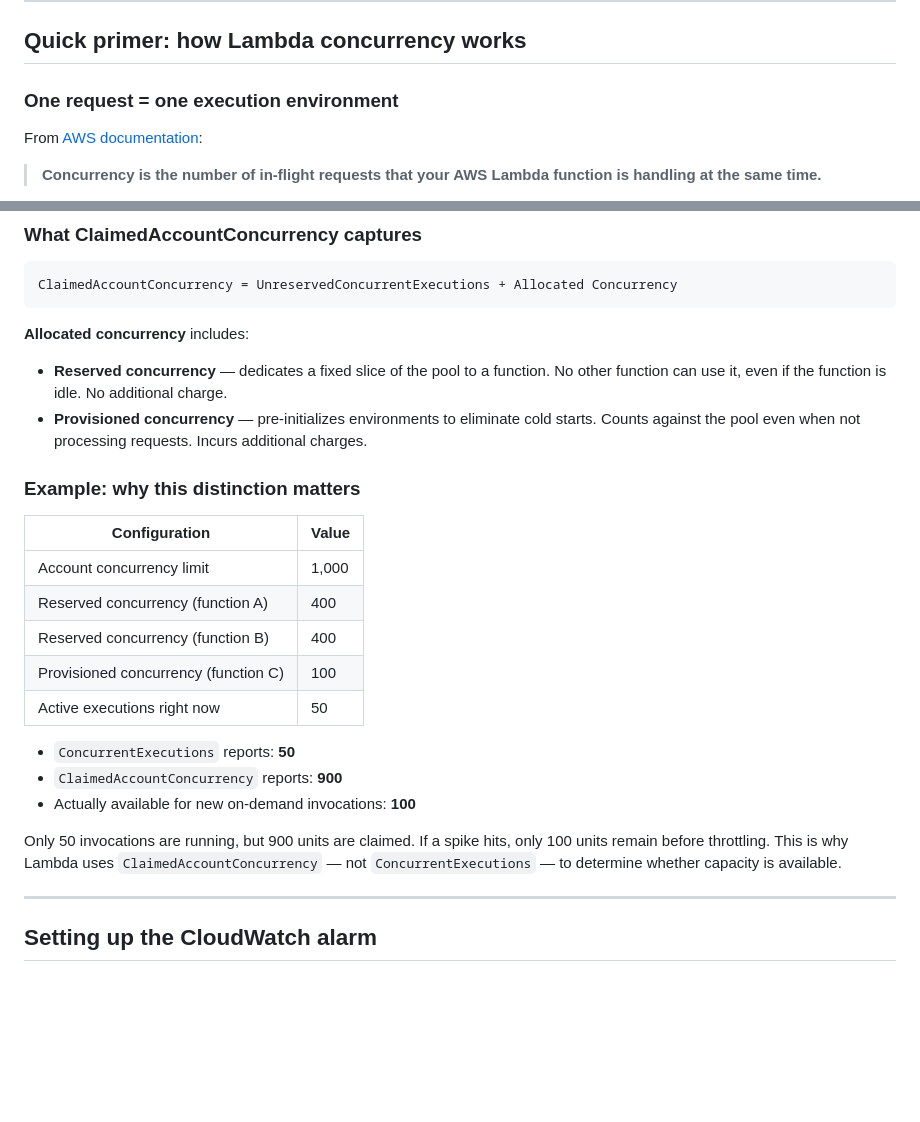
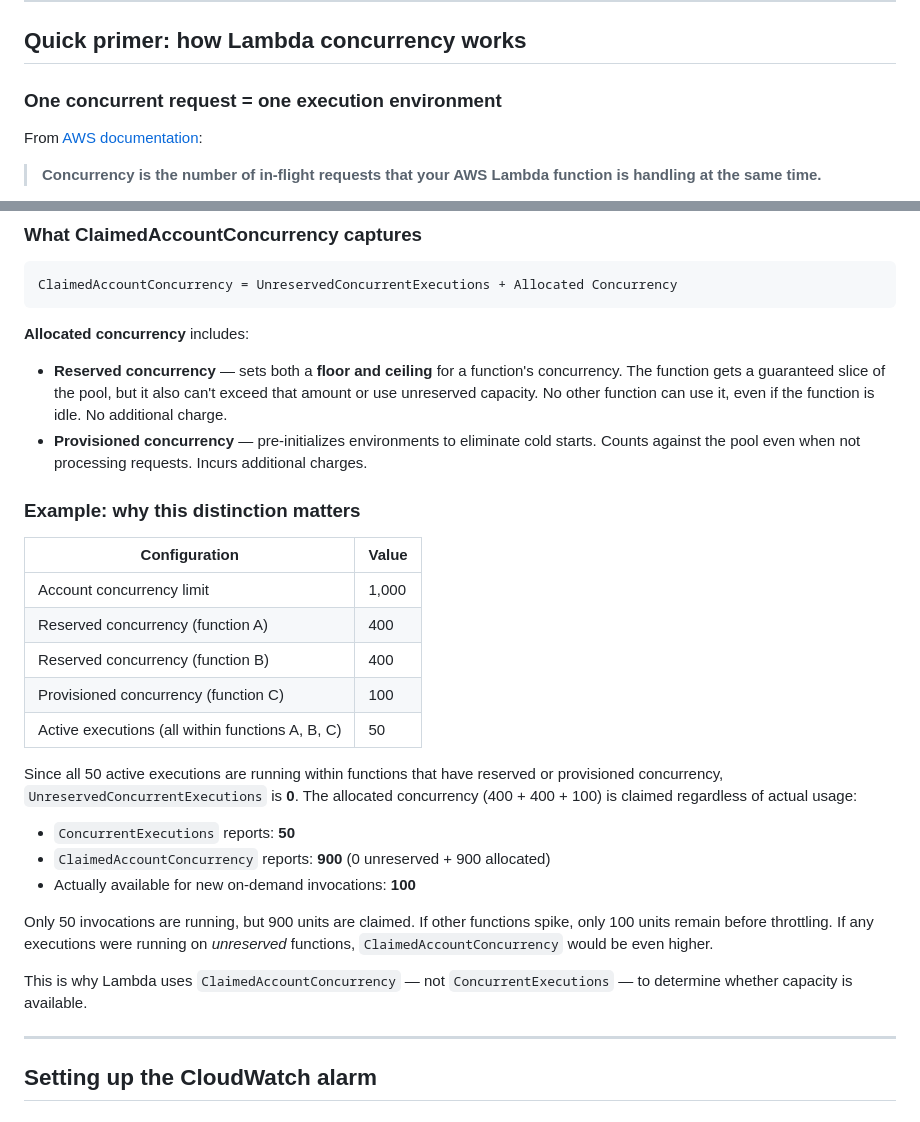
Before and after one commit to jonathanbcsouza/my_articles, a Markdown page: lambda-concurrency-monitoring/README.md, 2 parts joined by grey strips. Rendered like a GitHub page; blank space fills up the shorter version.

Commit message:
fix: correct technical accuracy issues from AWS docs review
- Clarify section header: "one concurrent request = one environment"
- Expand reserved concurrency description to include ceiling behavior
- Fix example to specify where active executions are running and
  explain UnreservedConcurrentExecutions = 0 assumption

```diff
--- a/lambda-concurrency-monitoring/README.md
+++ b/lambda-concurrency-monitoring/README.md
@@ -10,7 +10,7 @@ This article covers just enough concurrency fundamentals to understand *why* `Cl
 
 ## Quick primer: how Lambda concurrency works
 
-### One request = one execution environment
+### One concurrent request = one execution environment
 
 From [AWS documentation](https://docs.aws.amazon.com/lambda/latest/dg/lambda-concurrency.html):
 
@@ -60,7 +60,7 @@ ClaimedAccountConcurrency = UnreservedConcurrentExecutions + Allocated Concurren
 
 **Allocated concurrency** includes:
 
-- **Reserved concurrency** — dedicates a fixed slice of the pool to a function. No other function can use it, even if the function is idle. No additional charge.
+- **Reserved concurrency** — sets both a **floor and ceiling** for a function's concurrency. The function gets a guaranteed slice of the pool, but it also can't exceed that amount or use unreserved capacity. No other function can use it, even if the function is idle. No additional charge.
 - **Provisioned concurrency** — pre-initializes environments to eliminate cold starts. Counts against the pool even when not processing requests. Incurs additional charges.
 
 ### Example: why this distinction matters
@@ -71,13 +71,17 @@ ClaimedAccountConcurrency = UnreservedConcurrentExecutions + Allocated Concurren
 | Reserved concurrency (function A) | 400 |
 | Reserved concurrency (function B) | 400 |
 | Provisioned concurrency (function C) | 100 |
-| Active executions right now | 50 |
+| Active executions (all within functions A, B, C) | 50 |
+
+Since all 50 active executions are running within functions that have reserved or provisioned concurrency, `UnreservedConcurrentExecutions` is **0**. The allocated concurrency (400 + 400 + 100) is claimed regardless of actual usage:
 
 - `ConcurrentExecutions` reports: **50**
-- `ClaimedAccountConcurrency` reports: **900**
+- `ClaimedAccountConcurrency` reports: **900** (0 unreserved + 900 allocated)
 - Actually available for new on-demand invocations: **100**
 
-Only 50 invocations are running, but 900 units are claimed. If a spike hits, only 100 units remain before throttling. This is why Lambda uses `ClaimedAccountConcurrency` — not `ConcurrentExecutions` — to determine whether capacity is available.
+Only 50 invocations are running, but 900 units are claimed. If other functions spike, only 100 units remain before throttling. If any executions were running on *unreserved* functions, `ClaimedAccountConcurrency` would be even higher.
+
+This is why Lambda uses `ClaimedAccountConcurrency` — not `ConcurrentExecutions` — to determine whether capacity is available.
 
 ---
 
```
